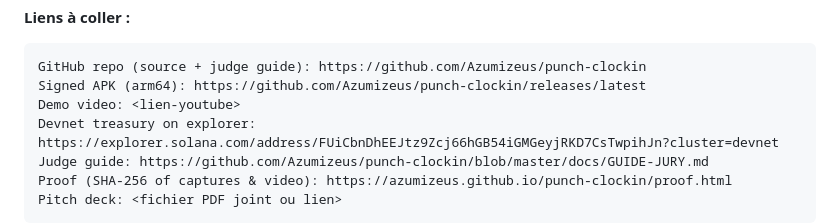
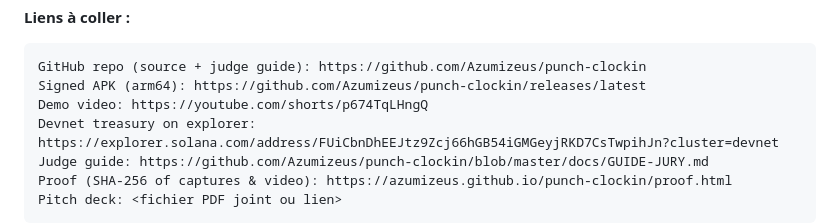
Before and after one commit to Azumizeus/punch-clockin, a Markdown page: docs/SOUMISSION.md, the part around the change. GitHub-like rendering.

Commit message:
Soumission CLOCK IN envoyee le 13/10 01:20 : lien video YouTube

````diff
--- a/docs/SOUMISSION.md
+++ b/docs/SOUMISSION.md
@@ -96,7 +96,7 @@ You show up. You get paid. 92 / 3 / 5.
 ```
 GitHub repo (source + judge guide): https://github.com/Azumizeus/punch-clockin
 Signed APK (arm64): https://github.com/Azumizeus/punch-clockin/releases/latest
-Demo video: <lien-youtube>
+Demo video: https://youtube.com/shorts/p674TqLHngQ
 Devnet treasury on explorer: https://explorer.solana.com/address/FUiCbnDhEEJtz9Zcj66hGB54iGMGeyjRKD7CsTwpihJn?cluster=devnet
 Judge guide: https://github.com/Azumizeus/punch-clockin/blob/master/docs/GUIDE-JURY.md
 Proof (SHA-256 of captures & video): https://azumizeus.github.io/punch-clockin/proof.html
````
